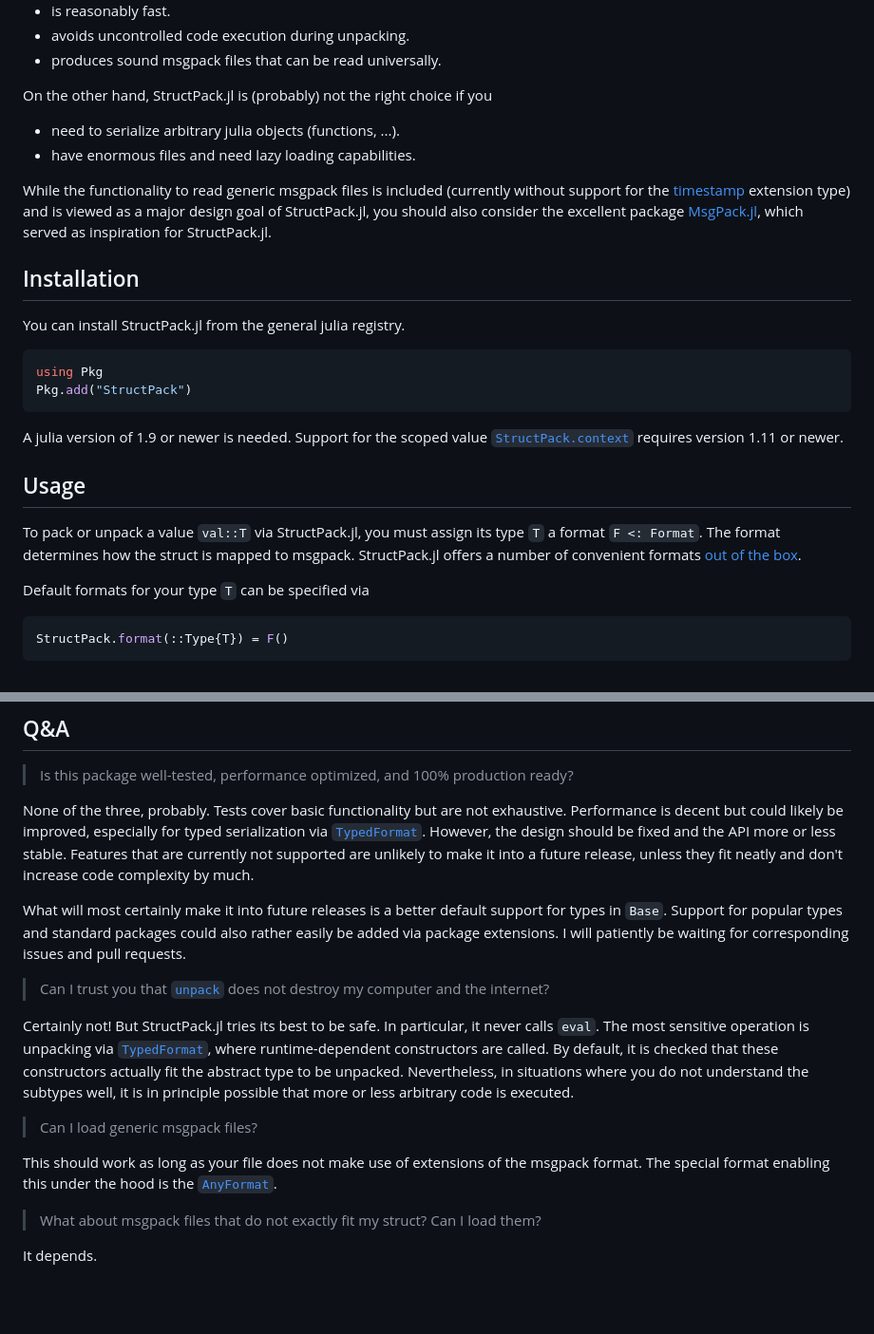
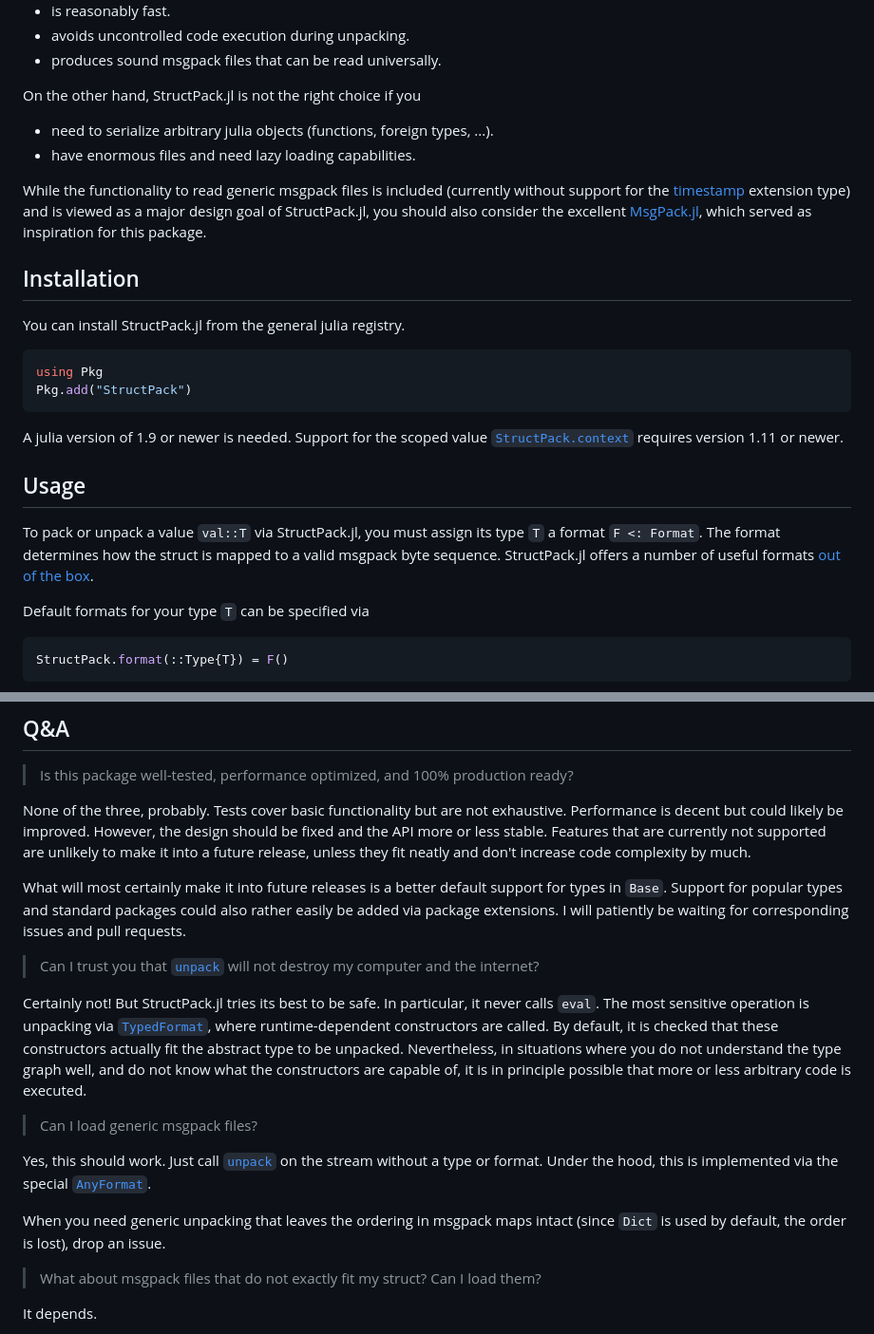
Before and after one commit to tscode/StructPack.jl, a Markdown page: README.md, 2 parts joined by grey strips. Shown at 95% size. Rendered like a GitHub page; blank space fills up the shorter version.

````diff
--- a/README.md
+++ b/README.md
@@ -16,12 +16,12 @@ You might like this package because it
 - avoids uncontrolled code execution during unpacking.
 - produces sound msgpack files that can be read universally.
 
-On the other hand, StructPack.jl is (probably) not the right choice if you
+On the other hand, StructPack.jl is not the right choice if you
 
-- need to serialize arbitrary julia objects (functions, ...).
+- need to serialize arbitrary julia objects (functions, foreign types, ...).
 - have enormous files and need lazy loading capabilities.
 
-While the functionality to read generic msgpack files is included (currently without support for the [timestamp](https://github.com/msgpack/msgpack/blob/master/spec.md#timestamp-extension-type) extension type) and is viewed as a major design goal of StructPack.jl, you should also consider the excellent package [MsgPack.jl](https://github.com/JuliaIO/MsgPack.jl), which served as inspiration for StructPack.jl.
+While the functionality to read generic msgpack files is included (currently without support for the [timestamp](https://github.com/msgpack/msgpack/blob/master/spec.md#timestamp-extension-type) extension type) and is viewed as a major design goal of StructPack.jl, you should also consider the excellent [MsgPack.jl](https://github.com/JuliaIO/MsgPack.jl), which served as inspiration for this package.
 
 ## Installation
 You can install StructPack.jl from the general julia registry.
@@ -34,8 +34,8 @@ Support for the scoped value [`StructPack.context`](https://tscode.github.io/Str
 
 ## Usage
 To pack or unpack a value `val::T` via StructPack.jl, you must assign its type `T` a format `F <: Format`.
-The format determines how the struct is mapped to msgpack.
-StructPack.jl offers a number of convenient formats [out of the box](https://tscode.github.io/StructPack.jl/dev/formats/).
+The format determines how the struct is mapped to a valid msgpack byte sequence.
+StructPack.jl offers a number of useful formats [out of the box](https://tscode.github.io/StructPack.jl/dev/formats/).
 
 Default formats for your type `T` can be specified via
 ```julia
@@ -160,7 +160,7 @@ Thus, this package was born. May it help you.
 
 None of the three, probably.
 Tests cover basic functionality but are not exhaustive.
-Performance is decent but could likely be improved, especially for typed serialization via [`TypedFormat`](https://tscode.github.io/StructPack.jl/dev/formats/#StructPack.TypedFormat).
+Performance is decent but could likely be improved.
 However, the design should be fixed and the API more or less stable.
 Features that are currently not supported are unlikely to make it into a future release, unless they fit neatly and don't increase code complexity by much.
 
@@ -168,19 +168,22 @@ What will most certainly make it into future releases is a better default suppor
 Support for popular types and standard packages could also rather easily be added via package extensions.
 I will patiently be waiting for corresponding issues and pull requests.
 
-> Can I trust you that [`unpack`](https://tscode.github.io/StructPack.jl/dev/formats/#StructPack.unpack) does not destroy my computer and the internet?
+> Can I trust you that [`unpack`](https://tscode.github.io/StructPack.jl/dev/formats/#StructPack.unpack) will not destroy my computer and the internet?
 
 Certainly not!
 But StructPack.jl tries its best to be safe.
 In particular, it never calls `eval`.
 The most sensitive operation is unpacking via [`TypedFormat`](https://tscode.github.io/StructPack.jl/dev/formats/#StructPack.TypedFormat), where runtime-dependent constructors are called.
 By default, it is checked that these constructors actually fit the abstract type to be unpacked.
-Nevertheless, in situations where you do not understand the subtypes well, it is in principle possible that more or less arbitrary code is executed.
+Nevertheless, in situations where you do not understand the type graph well, and do not know what the constructors are capable of, it is in principle possible that more or less arbitrary code is executed.
 
 > Can I load generic msgpack files?
 
-This should work as long as your file does not make use of extensions of the msgpack format.
-The special format enabling this under the hood is the [`AnyFormat`](https://tscode.github.io/StructPack.jl/dev/formats/#StructPack.AnyFormat).
+Yes, this should work.
+Just call [`unpack`](https://tscode.github.io/StructPack.jl/dev/formats/#StructPack.unpack) on the stream without a type or format.
+Under the hood, this is implemented via the special [`AnyFormat`](https://tscode.github.io/StructPack.jl/dev/formats/#StructPack.AnyFormat).
+
+When you need generic unpacking that leaves the ordering in msgpack maps intact (since `Dict` is used by default, the order is lost), drop an issue.
 
 > What about msgpack files that do not exactly fit my struct? Can I load them?
 
````
